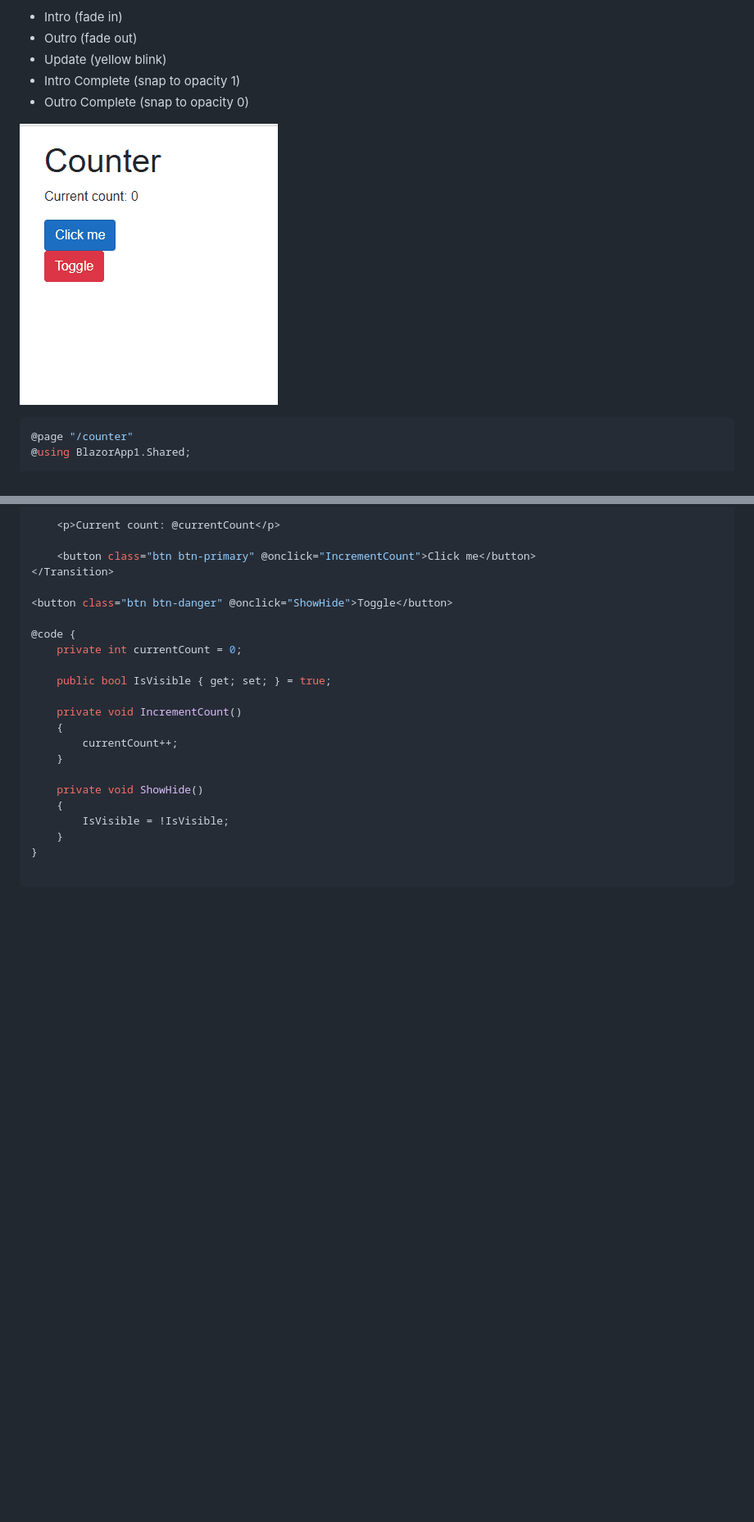
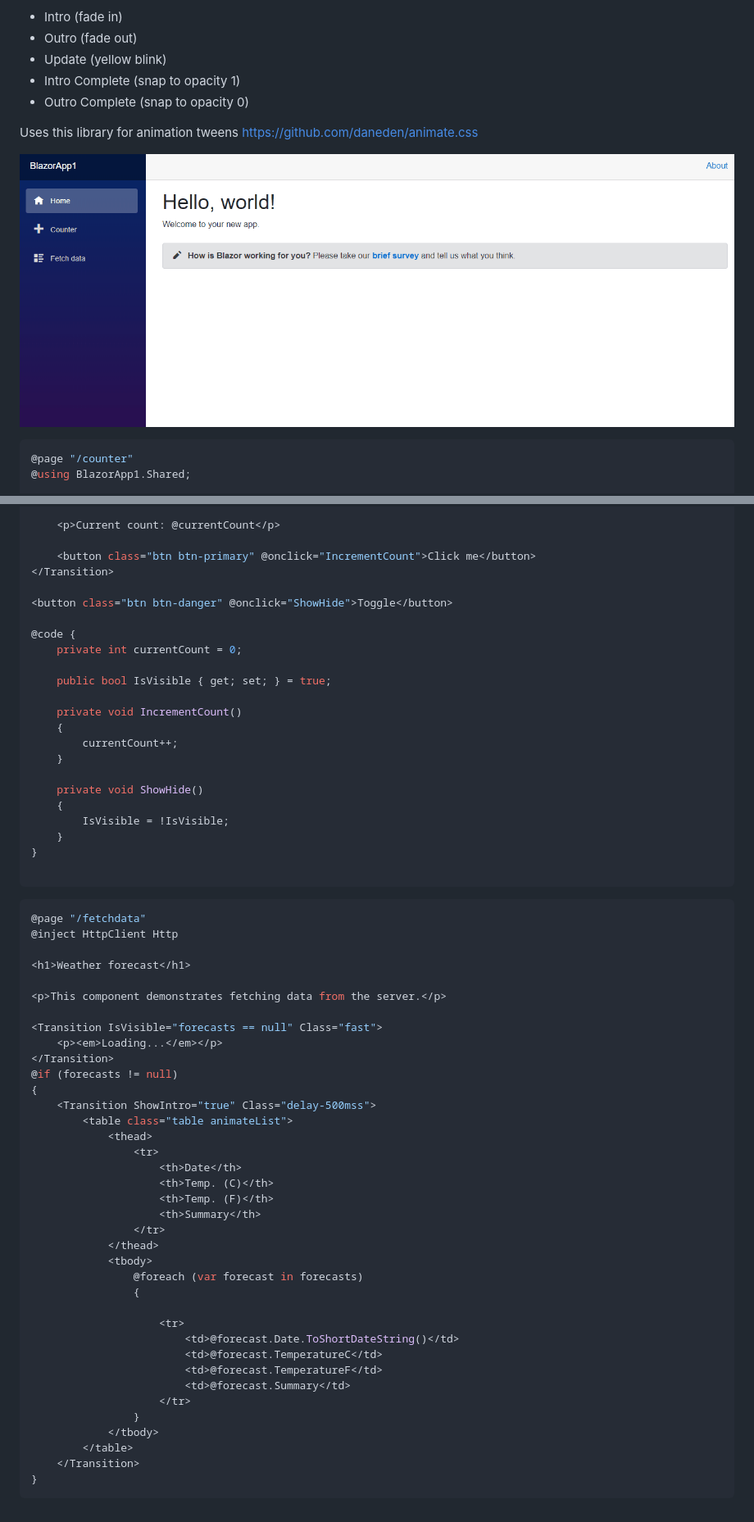
Before and after one commit to NVentimiglia/Blazor.Transitions, a Markdown page: README.md, 2 parts joined by grey strips. Shown at 82% size. Rendered like a GitHub page; pictures changed too: Example.gif; blank space fills up the shorter version.

````diff
--- a/README.md
+++ b/README.md
@@ -9,6 +9,9 @@ Supports 5 animations :
 - Update (yellow blink)
 - Intro Complete (snap to opacity 1)
 - Outro Complete (snap to opacity 0)
+
+Uses this library for animation tweens
+https://github.com/daneden/animate.css
 
 ![Alt Text](https://raw.githubusercontent.com/NVentimiglia/Blazor.Transitions/master/Example.gif)
 
@@ -43,3 +46,43 @@ Supports 5 animations :
 }
 
 ```
+
+```javascript
+@page "/fetchdata"
+@inject HttpClient Http
+
+<h1>Weather forecast</h1>
+
+<p>This component demonstrates fetching data from the server.</p>
+
+<Transition IsVisible="forecasts == null" Class="fast">
+    <p><em>Loading...</em></p>
+</Transition>
+@if (forecasts != null)
+{
+    <Transition ShowIntro="true" Class="delay-500mss">
+        <table class="table animateList">
+            <thead>
+                <tr>
+                    <th>Date</th>
+                    <th>Temp. (C)</th>
+                    <th>Temp. (F)</th>
+                    <th>Summary</th>
+                </tr>
+            </thead>
+            <tbody>
+                @foreach (var forecast in forecasts)
+                {
+
+                    <tr>
+                        <td>@forecast.Date.ToShortDateString()</td>
+                        <td>@forecast.TemperatureC</td>
+                        <td>@forecast.TemperatureF</td>
+                        <td>@forecast.Summary</td>
+                    </tr>
+                }
+            </tbody>
+        </table>
+    </Transition>
+}
+```
````
Also changed, not shown: 10 other files.
